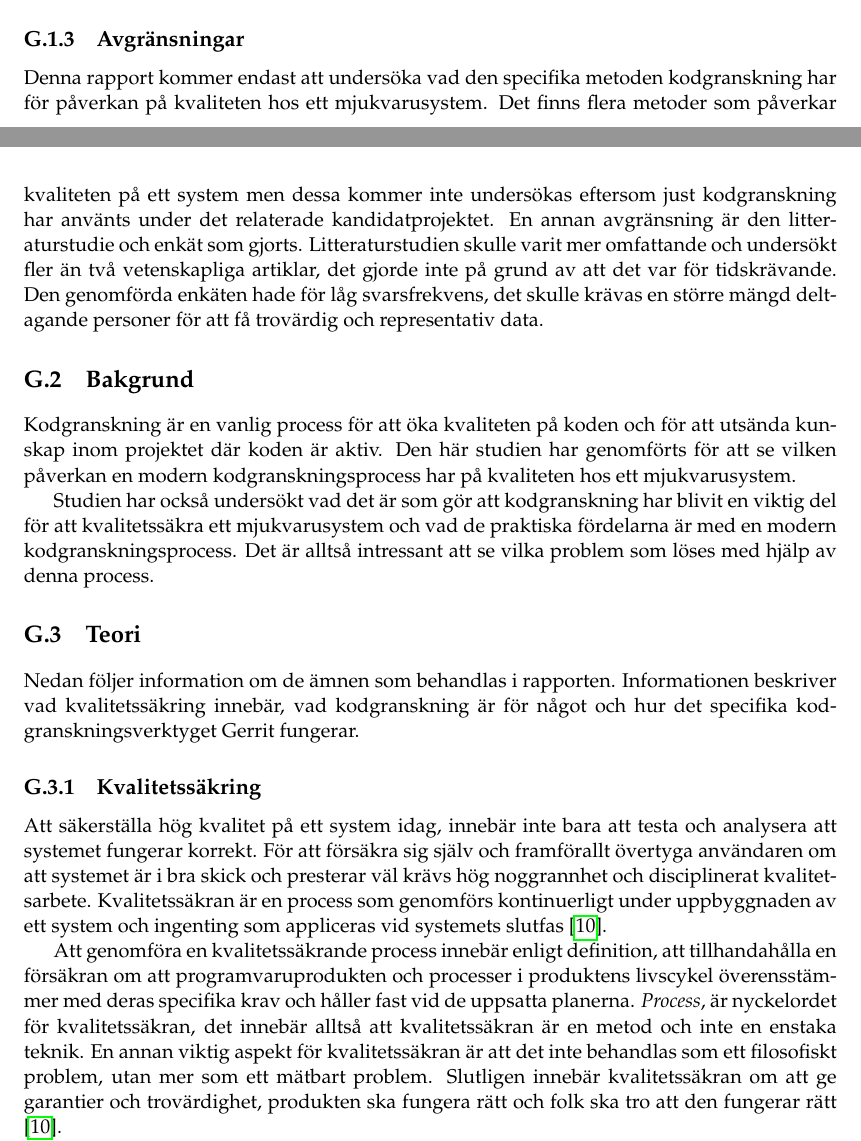
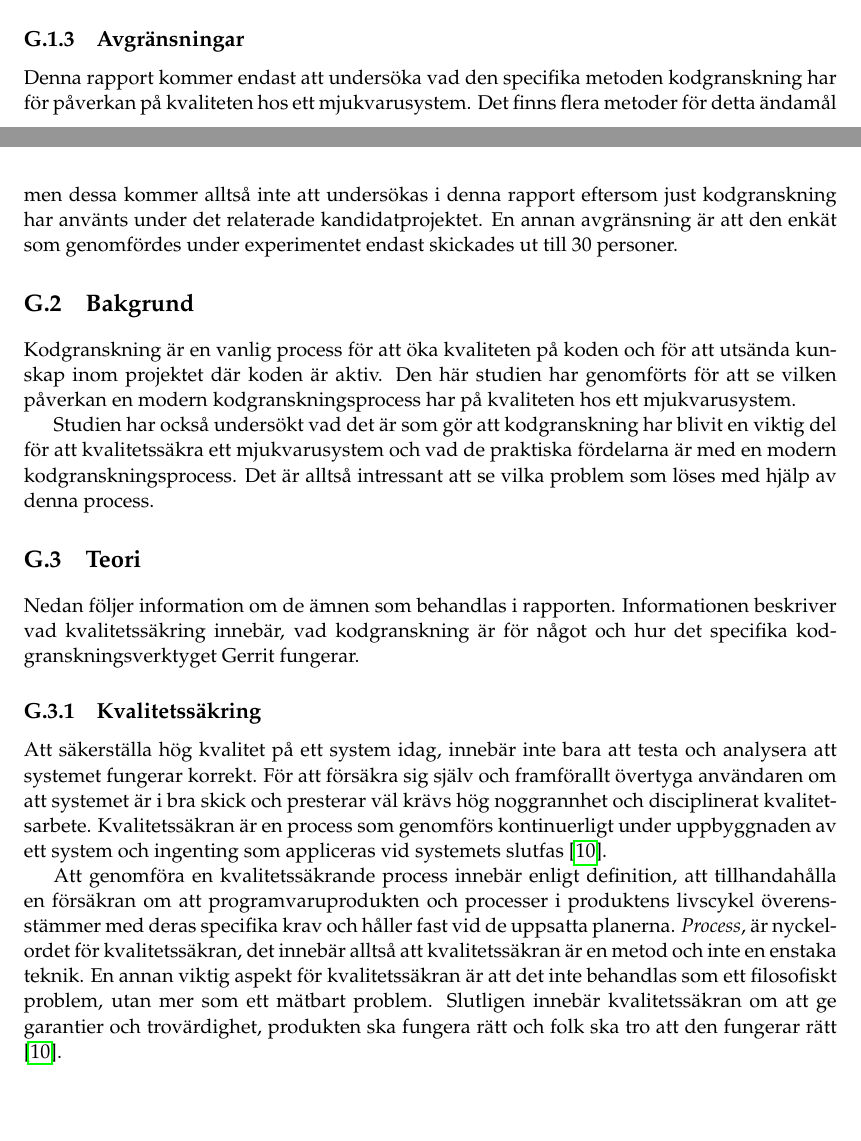
Before and after one commit to PUM-9/kandidatrapport, a LaTeX thesis (student_thesis.tex, which reads wallstrom-report.tex): two parts of pages 84 and 85 of 100, joined at a grey line, cut so that both start at the same text, the shorter picture padded with empty space. Compiled offline with pdfLaTeX.

Commit message:
Minor changes in individual report

```diff
--- a/wallstrom-report.tex
+++ b/wallstrom-report.tex
@@ -24,9 +24,7 @@ De frågeställningar som denna rapport kommer ta upp är:
 \end{enumerate}
 
 \subsection{Avgränsningar}
-
-
-Denna rapport kommer endast att undersöka vad den specifika metoden kodgranskning har för påverkan på kvaliteten hos ett mjukvarusystem. Det finns flera metoder som påverkar kvaliteten på ett system men dessa kommer inte undersökas eftersom just kodgranskning har använts under det relaterade kandidatprojektet. En annan avgränsning är den litteraturstudie och enkät som gjorts. Litteraturstudien skulle varit mer omfattande och undersökt fler än två vetenskapliga artiklar, det gjorde inte på grund av att det var för tidskrävande. Den genomförda enkäten hade för låg svarsfrekvens, det skulle krävas en större mängd deltagande personer för att få trovärdig och representativ data.
+Denna rapport kommer endast att undersöka vad den specifika metoden kodgranskning har för påverkan på kvaliteten hos ett mjukvarusystem. Det finns flera metoder för detta ändamål men dessa kommer alltså inte att undersökas i denna rapport eftersom just kodgranskning har använts under det relaterade kandidatprojektet. En annan avgränsning är att den enkät som genomfördes under experimentet endast skickades ut till 30 personer.
 
 \section{Bakgrund}
 \label{sec:background-wallstrom}
@@ -42,7 +40,7 @@ Nedan följer information om de ämnen som behandlas i rapporten. Informationen
 \subsection{Kvalitetssäkring}
 Att säkerställa hög kvalitet på ett system idag, innebär inte bara att testa och analysera att systemet fungerar korrekt. För att försäkra sig själv och framförallt övertyga användaren om att systemet är i bra skick och presterar väl krävs hög noggrannhet och disciplinerat kvalitetsarbete. Kvalitetssäkran är en process som genomförs kontinuerligt under uppbyggnaden av ett system och ingenting som appliceras vid systemets slutfas \cite{feldman2005quality}.
 
-Att genomföra en kvalitetssäkrande process innebär enligt definition, att tillhandahålla en försäkran om att programvaruprodukten och processer i produktens livscykel överensstämmer med deras specifika krav och håller fast vid de uppsatta planerna. \textit{Process}, är nyckelordet för kvalitetssäkran, det innebär alltså att kvalitetssäkran är en metod och inte en enstaka teknik. En annan viktig aspekt för kvalitetssäkran är att det inte behandlas som ett filosofiskt problem, utan mer som ett mätbart problem. Slutligen innebär kvalitetssäkran om att ge garantier och trovärdighet, produkten ska fungera rätt och folk ska tro att den fungerar rätt \cite{feldman2005quality}.
+Att genomföra en kvalitetssäkrande process innebär enligt definition, att tillhandahålla en försäkran om att programvaruprodukten och processer i produktens livscykel överens\-stämmer med deras specifika krav och håller fast vid de uppsatta planerna. \textit{Process}, är nyckel\-ordet för kvalitetssäkran, det innebär alltså att kvalitetssäkran är en metod och inte en enstaka teknik. En annan viktig aspekt för kvalitetssäkran är att det inte behandlas som ett filosofiskt problem, utan mer som ett mätbart problem. Slutligen innebär kvalitetssäkran om att ge garantier och trovärdighet, produkten ska fungera rätt och folk ska tro att den fungerar rätt \cite{feldman2005quality}.
 
 Kvalitetssäkran innefattar \textit{testning} som en av de viktigare aktiviteterna. Det finns dock ett ordspråk som säger att det inte går att testa kvaliteten i produkten, utan att en testplan enbart kan fånga fel och ge ett mått på kvaliteten. Det finns olika kvalitetssäkrande processer, de definieras för att passa behoven hos produkten. En process kan definieras för att försäkra sig om att designen är lämplig, implementationen är noggrann och att produkten möter alla krav innan publicering. Denna process kan även utvecklas till att analysera de upptäckta defekterna och sedan ständigt förbättra dessa \cite{feldman2005quality}.
 
```
Also changed, not shown: wallstrom-report.tex (4 more changed lines).
